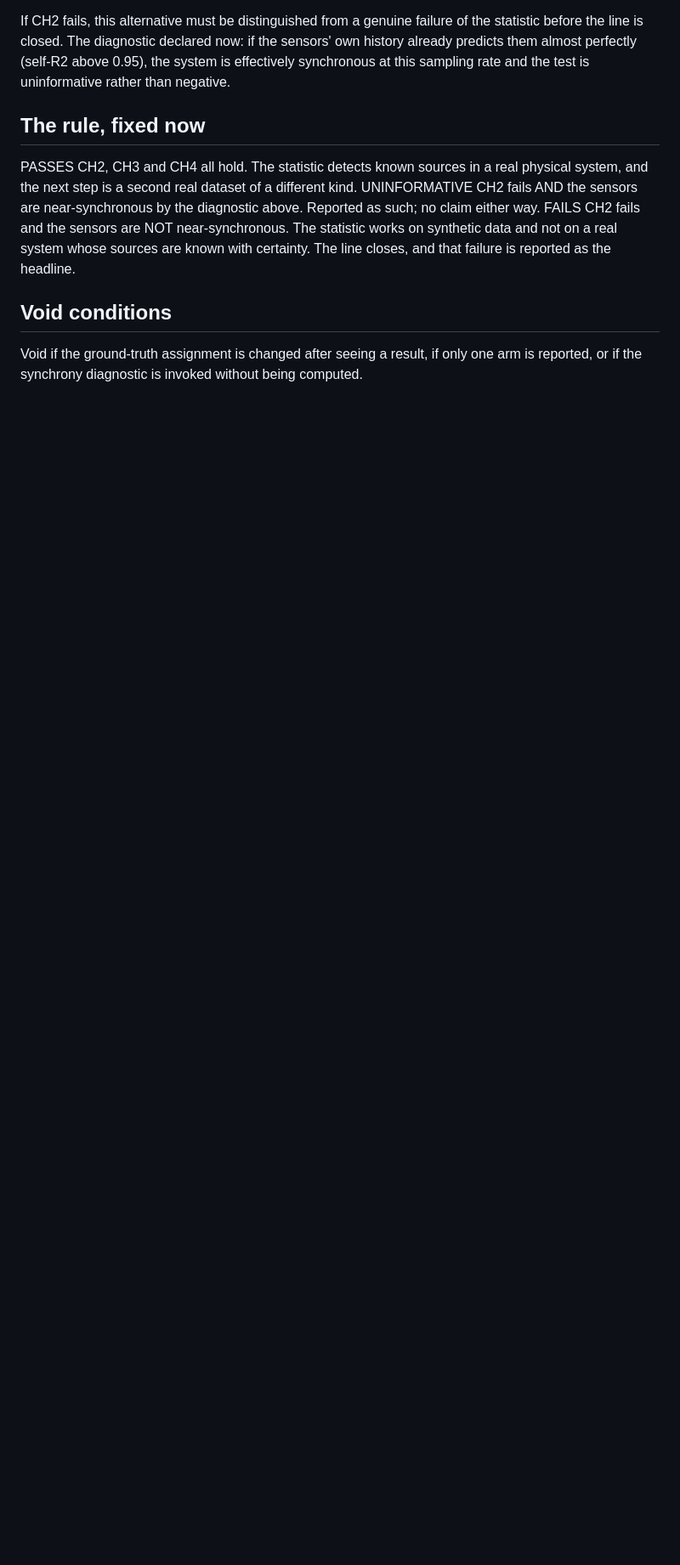
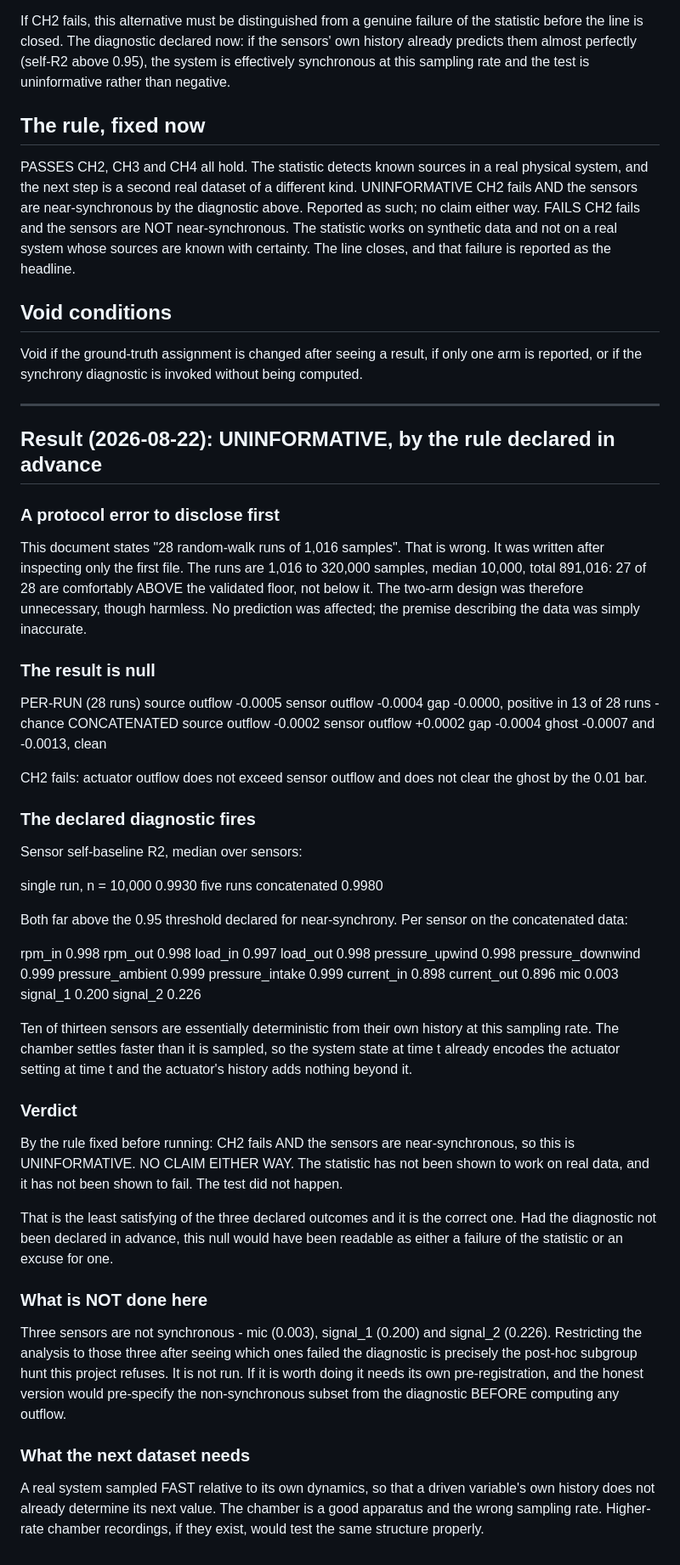
Before and after one commit to AkandaAshraf/DeepFeatSelection, a Markdown page: paper/chamber_source_protocol.md, the part around the change. Shown at 85% size. Rendered like a GitHub page; blank space fills up the shorter version.

Commit message:
Chamber source test is uninformative: the system is sampled too slowly
Actuator outflow does not exceed sensor outflow and the gap is positive in
13 of 28 runs, which is chance. The diagnostic declared in advance fires:
sensor self-baseline R2 is 0.993-0.998 against a 0.95 near-synchrony
threshold, with ten of thirteen sensors essentially deterministic from their
own history. The chamber settles faster than it is sampled, so the state
already encodes the actuator and its history adds nothing. Verdict is
uninformative, not failure - the test did not happen. Also discloses a
protocol error: run lengths were described from the first file only and are
1,016 to 320,000, not 1,016.

```diff
--- a/paper/chamber_source_protocol.md
+++ b/paper/chamber_source_protocol.md
@@ -92,3 +92,75 @@ the test is uninformative rather than negative.
 Void if the ground-truth assignment is changed after seeing a result, if
 only one arm is reported, or if the synchrony diagnostic is invoked without
 being computed.
+
+---
+
+## Result (2026-08-22): UNINFORMATIVE, by the rule declared in advance
+
+### A protocol error to disclose first
+
+This document states "28 random-walk runs of 1,016 samples". That is wrong.
+It was written after inspecting only the first file. The runs are 1,016 to
+320,000 samples, median 10,000, total 891,016: 27 of 28 are comfortably
+ABOVE the validated floor, not below it. The two-arm design was therefore
+unnecessary, though harmless. No prediction was affected; the premise
+describing the data was simply inaccurate.
+
+### The result is null
+
+  PER-RUN (28 runs)     source outflow -0.0005   sensor outflow -0.0004
+                        gap -0.0000, positive in 13 of 28 runs - chance
+  CONCATENATED          source outflow -0.0002   sensor outflow +0.0002
+                        gap -0.0004
+  ghost                 -0.0007 and -0.0013, clean
+
+CH2 fails: actuator outflow does not exceed sensor outflow and does not
+clear the ghost by the 0.01 bar.
+
+### The declared diagnostic fires
+
+Sensor self-baseline R2, median over sensors:
+
+  single run, n = 10,000        0.9930
+  five runs concatenated        0.9980
+
+Both far above the 0.95 threshold declared for near-synchrony. Per sensor on
+the concatenated data:
+
+  rpm_in 0.998   rpm_out 0.998   load_in 0.997   load_out 0.998
+  pressure_upwind 0.998   pressure_downwind 0.999   pressure_ambient 0.999
+  pressure_intake 0.999   current_in 0.898   current_out 0.896
+  mic 0.003   signal_1 0.200   signal_2 0.226
+
+Ten of thirteen sensors are essentially deterministic from their own history
+at this sampling rate. The chamber settles faster than it is sampled, so the
+system state at time t already encodes the actuator setting at time t and
+the actuator's history adds nothing beyond it.
+
+### Verdict
+
+By the rule fixed before running: CH2 fails AND the sensors are
+near-synchronous, so this is UNINFORMATIVE. NO CLAIM EITHER WAY. The
+statistic has not been shown to work on real data, and it has not been shown
+to fail. The test did not happen.
+
+That is the least satisfying of the three declared outcomes and it is the
+correct one. Had the diagnostic not been declared in advance, this null
+would have been readable as either a failure of the statistic or an excuse
+for one.
+
+### What is NOT done here
+
+Three sensors are not synchronous - mic (0.003), signal_1 (0.200) and
+signal_2 (0.226). Restricting the analysis to those three after seeing which
+ones failed the diagnostic is precisely the post-hoc subgroup hunt this
+project refuses. It is not run. If it is worth doing it needs its own
+pre-registration, and the honest version would pre-specify the
+non-synchronous subset from the diagnostic BEFORE computing any outflow.
+
+### What the next dataset needs
+
+A real system sampled FAST relative to its own dynamics, so that a driven
+variable's own history does not already determine its next value. The
+chamber is a good apparatus and the wrong sampling rate. Higher-rate chamber
+recordings, if they exist, would test the same structure properly.
```
Also changed, not shown: paper/causal_detection_log.md (+42 -0 lines).
